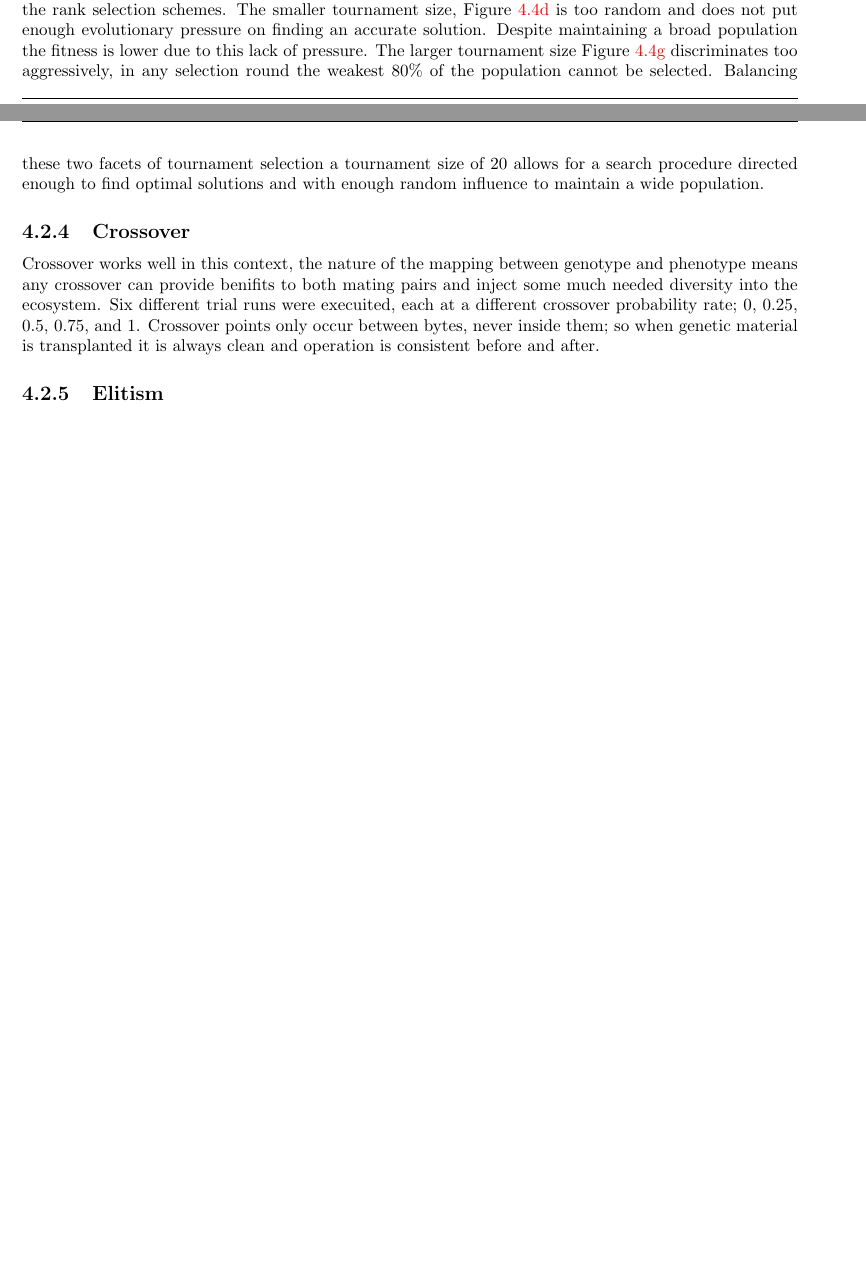
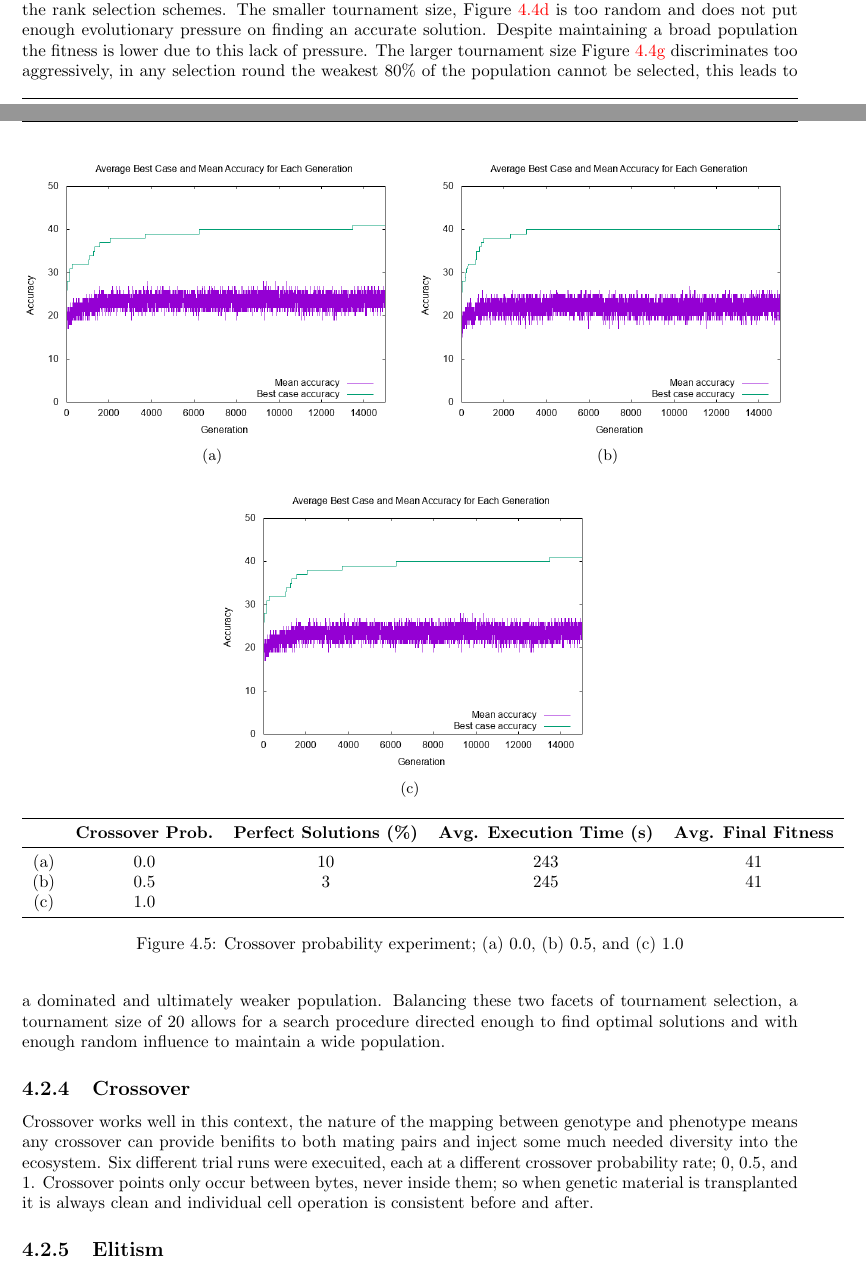
Before and after one commit to AlexDalt/masters-dissertation, a LaTeX thesis (dissertation.tex, which reads chapters/critical.tex): two parts of pages 52 and 55 of 67, joined at a grey line, cut so that both start at the same text, the shorter picture padded with empty space. Compiled offline with pdfLaTeX.

Commit message:
more work n that

```diff
--- a/chapters/critical.tex
+++ b/chapters/critical.tex
@@ -453,7 +453,8 @@ random and does not put enough evolutionary pressure on finding an accurate solu
 Despite maintaining a broad population the fitness is lower due to this lack of
 pressure. The larger tournament size Figure~\ref{fig:tour_40} discriminates too
 aggressively, in any selection round the weakest 80\% of the population cannot
-be selected. Balancing these two facets of tournament selection a tournament size
+be selected, this leads to a dominated and ultimately weaker population.
+Balancing these two facets of tournament selection, a tournament size
 of 20 allows for a search procedure directed enough to find optimal solutions
 and with enough random influence to maintain a wide population.
 
@@ -461,10 +462,53 @@ and with enough random influence to maintain a wide population.
 Crossover works well in this context, the nature of the mapping between genotype
 and phenotype means any crossover can provide benifits to both mating pairs and
 inject some much needed diversity into the ecosystem. Six different trial runs
-were execuited, each at a different crossover probability rate; 0, 0.25, 0.5,
-0.75, and 1. Crossover points only occur between bytes, never inside them; so
-when genetic material is transplanted it is always clean and operation is
-consistent before and after.
+were execuited, each at a different crossover probability rate; 0, 0.5, and 1.
+Crossover points only occur between bytes, never inside them; so
+when genetic material is transplanted it is always clean and individual cell
+operation is consistent before and after.
+
+\begin{figure}
+	\centering
+	\begin{subfigure}[ht]{0.49\textwidth}
+		\includegraphics[width=\textwidth]{cross_0.png}
+		\caption{}
+		\label{fig:cross_0}
+		\vspace{1em}
+	\end{subfigure}
+	~
+	\begin{subfigure}[ht]{0.49\textwidth}
+		\includegraphics[width=\textwidth]{cross_point5.png}
+		\caption{}
+		\label{fig:cross_point5}
+		\vspace{1em}
+	\end{subfigure}
+	~
+	\begin{subfigure}[ht]{0.49\textwidth}
+		\includegraphics[width=\textwidth]{cross_0.png}
+		\caption{}
+		\label{fig:cross_1}
+		\vspace{1em}
+	\end{subfigure}
+	~
+	\begin{subfigure}[ht]{\textwidth}
+		\centering
+		\begin{tabular}{ccccc}
+			\toprule
+			& \bfseries{Crossover Prob.} &
+			\bfseries{Perfect Solutions (\%)} &
+			\bfseries{Avg. Execution Time (s)} & \bfseries{Avg. Final Fitness}\\
+			\midrule
+			(a) & 0.0 & 10 & 243 & 41\\
+			(b) & 0.5 & 3 & 245 & 41\\
+			(c) & 1.0 &  & & \\
+			\bottomrule
+		\end{tabular}
+	\end{subfigure}
+
+	\caption[Crossover probability experiment]{Crossover probability experiment;
+	(a) 0.0, (b) 0.5, and (c) 1.0}
+	\label{fig:cross}
+\end{figure}
 
 \subsection{Elitism}
 With a reduced mutation rate the effect of elitism is diminished. As the probability
```
Also changed, not shown: dissertation.pdf, images/cross_0.png (added), images/cross_point5.png (added), 2 other files.
